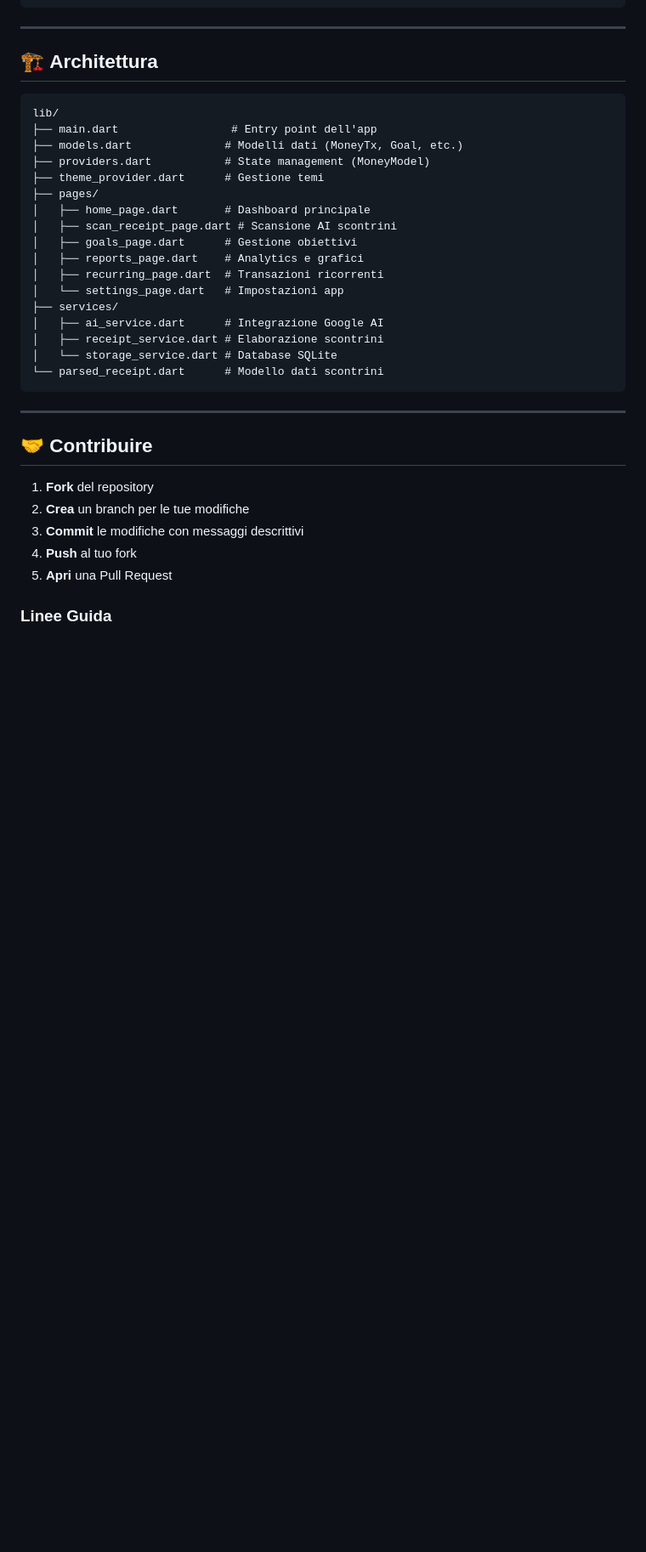
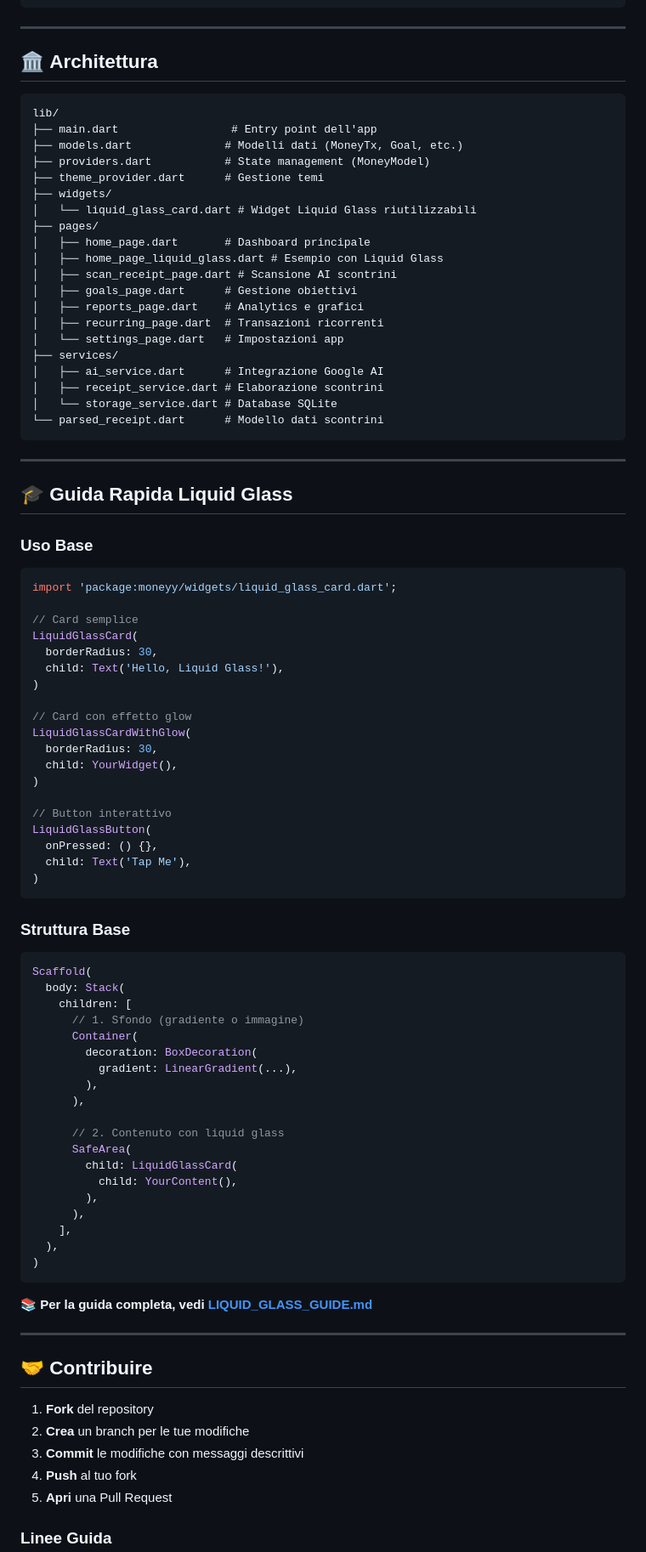
Before and after one commit to freednumber/moneyy_app, a Markdown page: README.md, the part around one of its changes. Shown at 85% size. Rendered like a GitHub page; blank space fills up the shorter version.

Commit message:
Update README with Liquid Glass feature documentation

````diff
--- a/README.md
+++ b/README.md
@@ -118,7 +125,7 @@ flutter build macos --release
 
 ---
 
-## 🏗️ **Architettura**
+## 🏛️ **Architettura**
 
 ```
 lib/
@@ -126,8 +133,11 @@ lib/
 ├── models.dart              # Modelli dati (MoneyTx, Goal, etc.)
 ├── providers.dart           # State management (MoneyModel)
 ├── theme_provider.dart      # Gestione temi
+├── widgets/
+│   └── liquid_glass_card.dart # Widget Liquid Glass riutilizzabili
 ├── pages/
 │   ├── home_page.dart       # Dashboard principale
+│   ├── home_page_liquid_glass.dart # Esempio con Liquid Glass
 │   ├── scan_receipt_page.dart # Scansione AI scontrini
 │   ├── goals_page.dart      # Gestione obiettivi
 │   ├── reports_page.dart    # Analytics e grafici
@@ -139,6 +149,60 @@ lib/
 │   └── storage_service.dart # Database SQLite
 └── parsed_receipt.dart      # Modello dati scontrini
 ```
+
+---
+
+## 🎓 **Guida Rapida Liquid Glass**
+
+### Uso Base
+
+```dart
+import 'package:moneyy/widgets/liquid_glass_card.dart';
+
+// Card semplice
+LiquidGlassCard(
+  borderRadius: 30,
+  child: Text('Hello, Liquid Glass!'),
+)
+
+// Card con effetto glow
+LiquidGlassCardWithGlow(
+  borderRadius: 30,
+  child: YourWidget(),
+)
+
+// Button interattivo
+LiquidGlassButton(
+  onPressed: () {},
+  child: Text('Tap Me'),
+)
+```
+
+### Struttura Base
+
+```dart
+Scaffold(
+  body: Stack(
+    children: [
+      // 1. Sfondo (gradiente o immagine)
+      Container(
+        decoration: BoxDecoration(
+          gradient: LinearGradient(...),
+        ),
+      ),
+
+      // 2. Contenuto con liquid glass
+      SafeArea(
+        child: LiquidGlassCard(
+          child: YourContent(),
+        ),
+      ),
+    ],
+  ),
+)
+```
+
+📚 **Per la guida completa, vedi [LIQUID_GLASS_GUIDE.md](LIQUID_GLASS_GUIDE.md)**
 
 ---
 
````
Also changed, not shown: other parts of README.md (+46 -26 lines).
